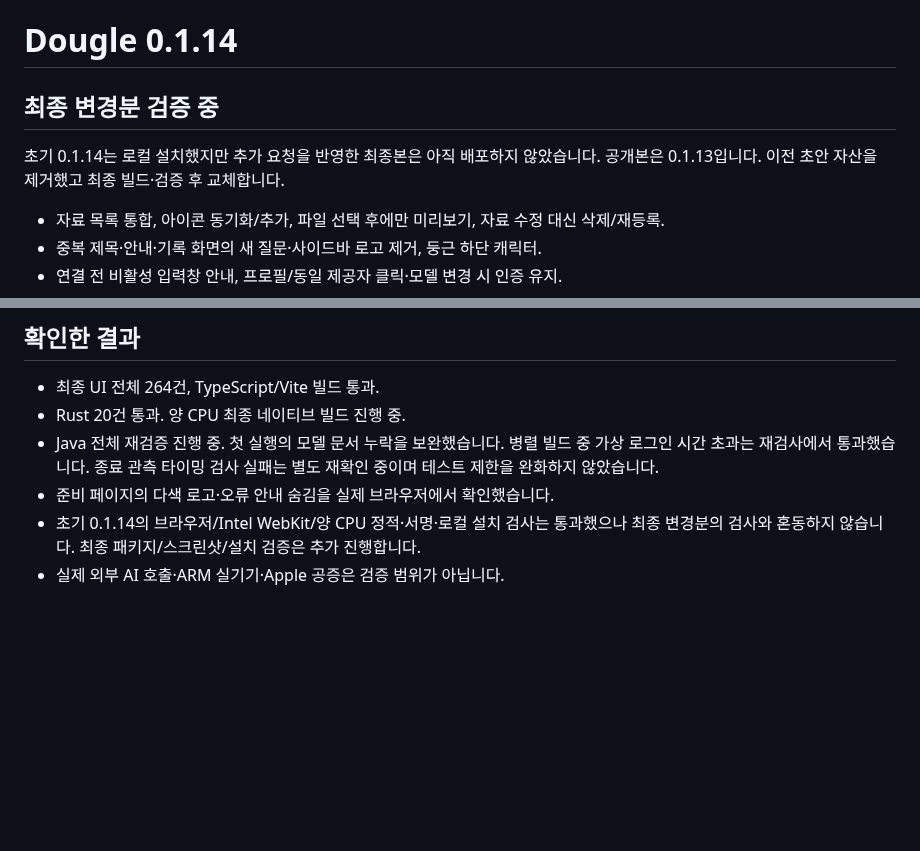
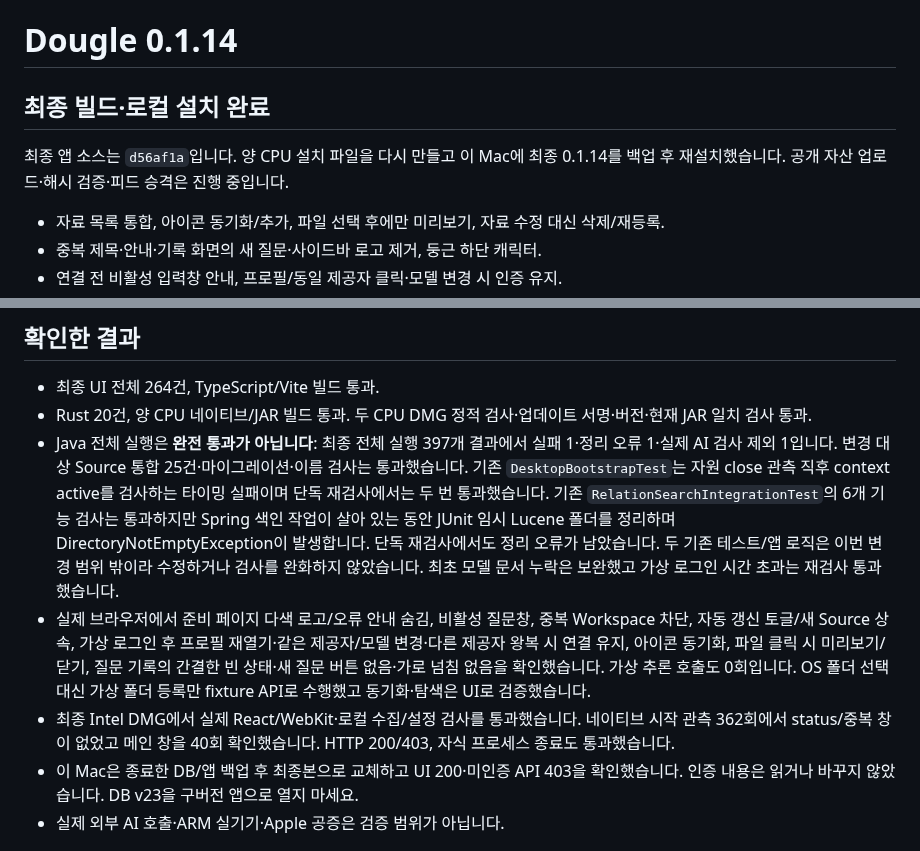
Before and after one commit to thisisnew/dougle, a Markdown page: docs/release-0.1.14-report.md, 2 parts joined by grey strips. Drawn GitHub-style; blank space fills up the shorter version.

```diff
--- a/docs/release-0.1.14-report.md
+++ b/docs/release-0.1.14-report.md
@@ -1,8 +1,8 @@
 # Dougle 0.1.14
 
-## 최종 변경분 검증 중
+## 최종 빌드·로컬 설치 완료
 
-초기 0.1.14는 로컬 설치했지만 추가 요청을 반영한 최종본은 아직 배포하지 않았습니다. 공개본은 0.1.13입니다. 이전 초안 자산을 제거했고 최종 빌드·검증 후 교체합니다.
+최종 앱 소스는 `d56af1a`입니다. 양 CPU 설치 파일을 다시 만들고 이 Mac에 최종 0.1.14를 백업 후 재설치했습니다. 공개 자산 업로드·해시 검증·피드 승격은 진행 중입니다.
 
 - 자료 목록 통합, 아이콘 동기화/추가, 파일 선택 후에만 미리보기, 자료 수정 대신 삭제/재등록.
 - 중복 제목·안내·기록 화면의 새 질문·사이드바 로고 제거, 둥근 하단 캐릭터.
@@ -15,10 +15,11 @@
 ## 확인한 결과
 
 - 최종 UI 전체 264건, TypeScript/Vite 빌드 통과.
-- Rust 20건 통과. 양 CPU 최종 네이티브 빌드 진행 중.
-- Java 전체 재검증 진행 중. 첫 실행의 모델 문서 누락을 보완했습니다. 병렬 빌드 중 가상 로그인 시간 초과는 재검사에서 통과했습니다. 종료 관측 타이밍 검사 실패는 별도 재확인 중이며 테스트 제한을 완화하지 않았습니다.
-- 준비 페이지의 다색 로고·오류 안내 숨김을 실제 브라우저에서 확인했습니다.
-- 초기 0.1.14의 브라우저/Intel WebKit/양 CPU 정적·서명·로컬 설치 검사는 통과했으나 최종 변경분의 검사와 혼동하지 않습니다. 최종 패키지/스크린샷/설치 검증은 추가 진행합니다.
+- Rust 20건, 양 CPU 네이티브/JAR 빌드 통과. 두 CPU DMG 정적 검사·업데이트 서명·버전·현재 JAR 일치 검사 통과.
+- Java 전체 실행은 **완전 통과가 아닙니다**: 최종 전체 실행 397개 결과에서 실패 1·정리 오류 1·실제 AI 검사 제외 1입니다. 변경 대상 Source 통합 25건·마이그레이션·이름 검사는 통과했습니다. 기존 `DesktopBootstrapTest`는 자원 close 관측 직후 context active를 검사하는 타이밍 실패이며 단독 재검사에서는 두 번 통과했습니다. 기존 `RelationSearchIntegrationTest`의 6개 기능 검사는 통과하지만 Spring 색인 작업이 살아 있는 동안 JUnit 임시 Lucene 폴더를 정리하며 DirectoryNotEmptyException이 발생합니다. 단독 재검사에서도 정리 오류가 남았습니다. 두 기존 테스트/앱 로직은 이번 변경 범위 밖이라 수정하거나 검사를 완화하지 않았습니다. 최초 모델 문서 누락은 보완했고 가상 로그인 시간 초과는 재검사 통과했습니다.
+- 실제 브라우저에서 준비 페이지 다색 로고/오류 안내 숨김, 비활성 질문창, 중복 Workspace 차단, 자동 갱신 토글/새 Source 상속, 가상 로그인 후 프로필 재열기·같은 제공자/모델 변경·다른 제공자 왕복 시 연결 유지, 아이콘 동기화, 파일 클릭 시 미리보기/닫기, 질문 기록의 간결한 빈 상태·새 질문 버튼 없음·가로 넘침 없음을 확인했습니다. 가상 추론 호출도 0회입니다. OS 폴더 선택 대신 가상 폴더 등록만 fixture API로 수행했고 동기화·탐색은 UI로 검증했습니다.
+- 최종 Intel DMG에서 실제 React/WebKit·로컬 수집/설정 검사를 통과했습니다. 네이티브 시작 관측 362회에서 status/중복 창이 없었고 메인 창을 40회 확인했습니다. HTTP 200/403, 자식 프로세스 종료도 통과했습니다.
+- 이 Mac은 종료한 DB/앱 백업 후 최종본으로 교체하고 UI 200·미인증 API 403을 확인했습니다. 인증 내용은 읽거나 바꾸지 않았습니다. DB v23을 구버전 앱으로 열지 마세요.
 - 실제 외부 AI 호출·ARM 실기기·Apple 공증은 검증 범위가 아닙니다.
 
 ![준비 페이지](images/startup-ready.png)
```
Also changed, not shown: other parts of docs/release-0.1.14-report.md (+3 -0 lines), HANDOFF.md (+1 -1 lines), docs/phase-plan.md (+1 -1 lines), docs/images/chat-connection.png, docs/images/chat-home.png, docs/images/library-simple.png, docs/images/settings-simple.png.
